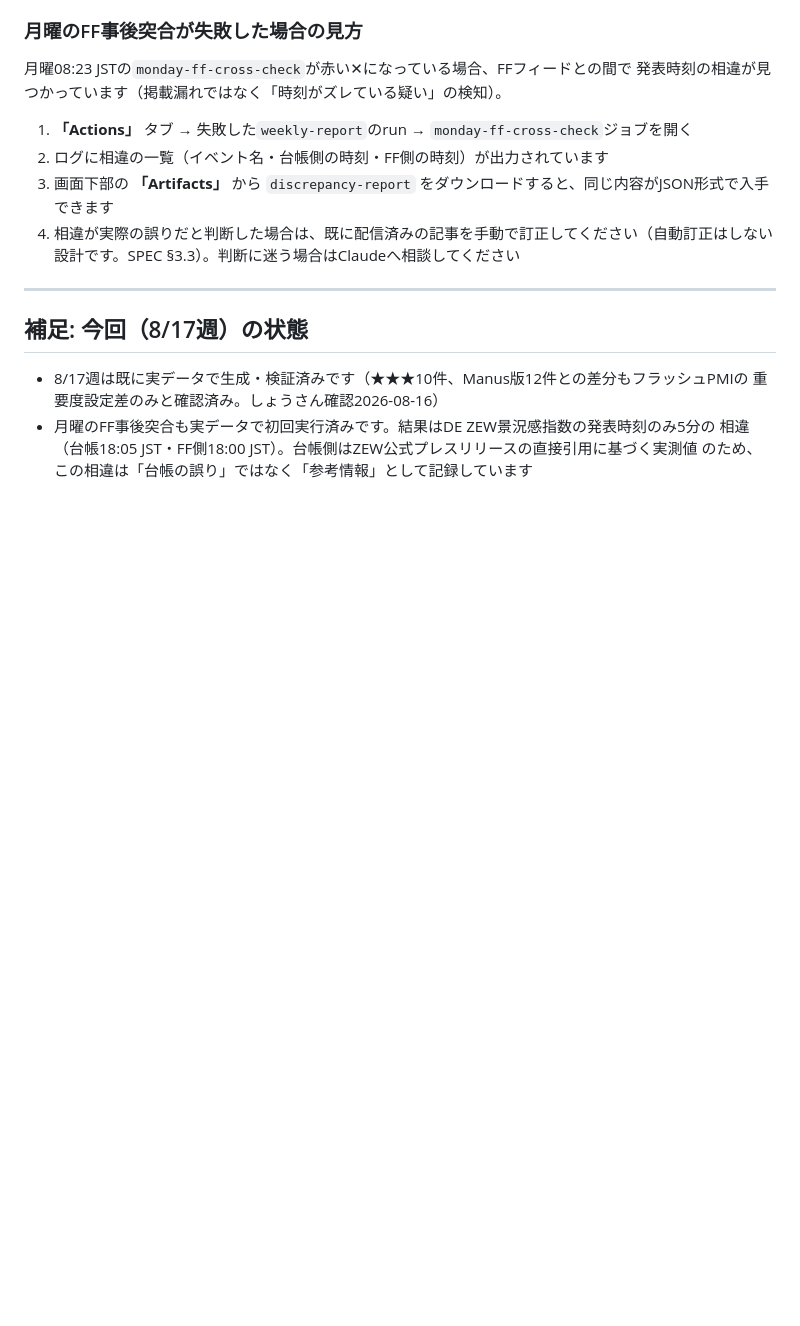
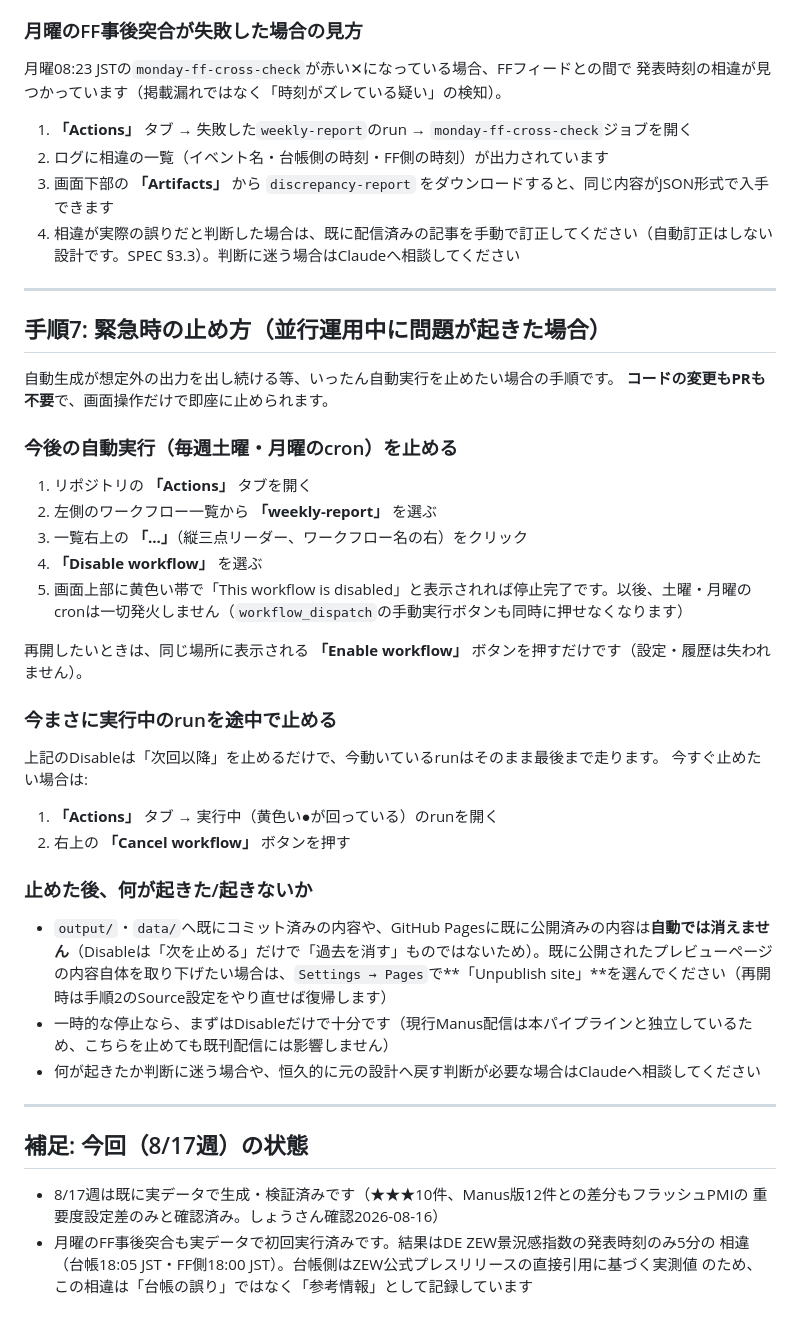
Before and after one commit to MFlab-inc/EA-Weekly-Report, a Markdown page: docs/setup-guide.md, the part around the change. Drawn GitHub-style; blank space fills up the shorter version.

Commit message:
docs: setup-guide.mdに緊急停止手順(手順7)を追加
しょうさん依頼: 並行運用中に自動生成が想定外の出力を出し続ける事態になった場合、
コード変更やPR無しで画面操作だけで止められる手段を手順書に持っておきたいとのこと。
Actions→weekly-report→Disable workflowでの停止・再開、実行中runのCancel、
Pages公開済みコンテンツの扱いを追記した。

```diff
--- a/docs/setup-guide.md
+++ b/docs/setup-guide.md
@@ -99,6 +99,37 @@ rebuild-plan_v0.3.mdの方針どおり、いきなり本パイプラインへ切
 
 ---
 
+## 手順7: 緊急時の止め方（並行運用中に問題が起きた場合）
+
+自動生成が想定外の出力を出し続ける等、いったん自動実行を止めたい場合の手順です。
+**コードの変更もPRも不要**で、画面操作だけで即座に止められます。
+
+### 今後の自動実行（毎週土曜・月曜のcron）を止める
+
+1. リポジトリの **「Actions」** タブを開く
+2. 左側のワークフロー一覧から **「weekly-report」** を選ぶ
+3. 一覧右上の **「...」**（縦三点リーダー、ワークフロー名の右）をクリック
+4. **「Disable workflow」** を選ぶ
+5. 画面上部に黄色い帯で「This workflow is disabled」と表示されれば停止完了です。以後、土曜・月曜のcronは一切発火しません（`workflow_dispatch`の手動実行ボタンも同時に押せなくなります）
+
+再開したいときは、同じ場所に表示される **「Enable workflow」** ボタンを押すだけです（設定・履歴は失われません）。
+
+### 今まさに実行中のrunを途中で止める
+
+上記のDisableは「次回以降」を止めるだけで、今動いているrunはそのまま最後まで走ります。
+今すぐ止めたい場合は:
+
+1. **「Actions」** タブ → 実行中（黄色い●が回っている）のrunを開く
+2. 右上の **「Cancel workflow」** ボタンを押す
+
+### 止めた後、何が起きた/起きないか
+
+- `output/`・`data/`へ既にコミット済みの内容や、GitHub Pagesに既に公開済みの内容は**自動では消えません**（Disableは「次を止める」だけで「過去を消す」ものではないため）。既に公開されたプレビューページの内容自体を取り下げたい場合は、`Settings → Pages`で**「Unpublish site」**を選んでください（再開時は手順2のSource設定をやり直せば復帰します）
+- 一時的な停止なら、まずはDisableだけで十分です（現行Manus配信は本パイプラインと独立しているため、こちらを止めても既刊配信には影響しません）
+- 何が起きたか判断に迷う場合や、恒久的に元の設計へ戻す判断が必要な場合はClaudeへ相談してください
+
+---
+
 ## 補足: 今回（8/17週）の状態
 
 - 8/17週は既に実データで生成・検証済みです（★★★10件、Manus版12件との差分もフラッシュPMIの
```
